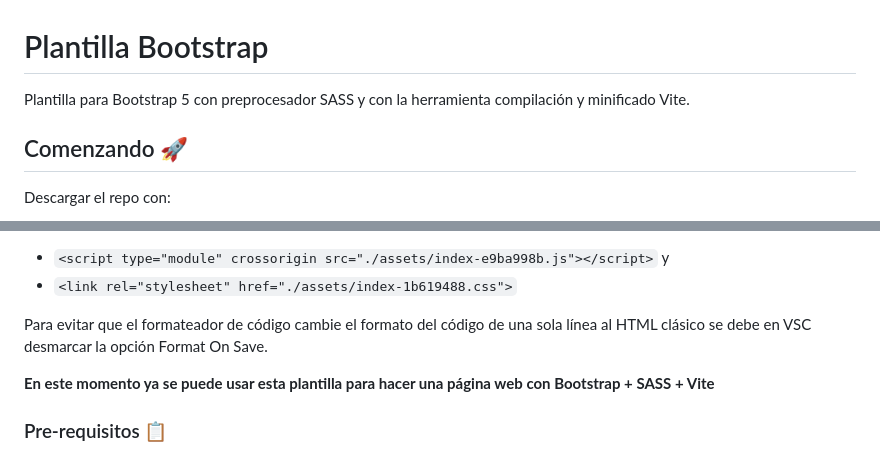
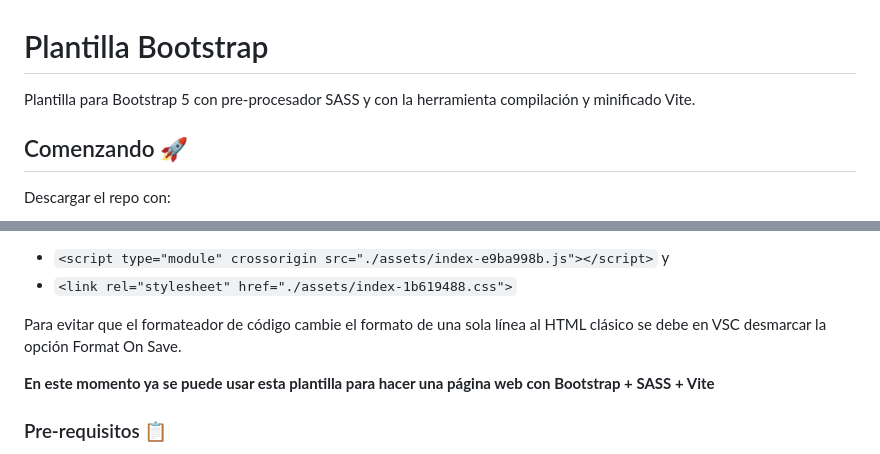
Before and after one commit to eduardoherreraf/Plantilla_BT5, a Markdown page: README.md, 2 parts joined by grey strips. Rendered like a GitHub page.

Commit message:
Cambios Finales en README.md

````diff
--- a/README.md
+++ b/README.md
@@ -1,6 +1,6 @@
 # Plantilla Bootstrap
 
-Plantilla para Bootstrap 5 con preprocesador SASS y con la herramienta compilación y minificado Vite.
+Plantilla para Bootstrap 5 con pre-procesador SASS y con la herramienta compilación y minificado Vite.
 
 ## Comenzando 🚀
 
@@ -18,7 +18,7 @@ Corregir las direcciones de llamado a los archivos css y js insertando un punto
 - ```<script type="module" crossorigin src="./assets/index-e9ba998b.js"></script>``` y
 - ```<link rel="stylesheet" href="./assets/index-1b619488.css">```
 
-Para evitar que el formateador de código cambie el formato del código de una sola línea al HTML clásico se debe en VSC desmarcar la opción Format On Save.
+Para evitar que el formateador de código cambie el formato de una sola línea al HTML clásico se debe en VSC desmarcar la opción Format On Save.
 
 **En este momento ya se puede usar esta plantilla para hacer una página web con Bootstrap + SASS + Vite**
 
````
